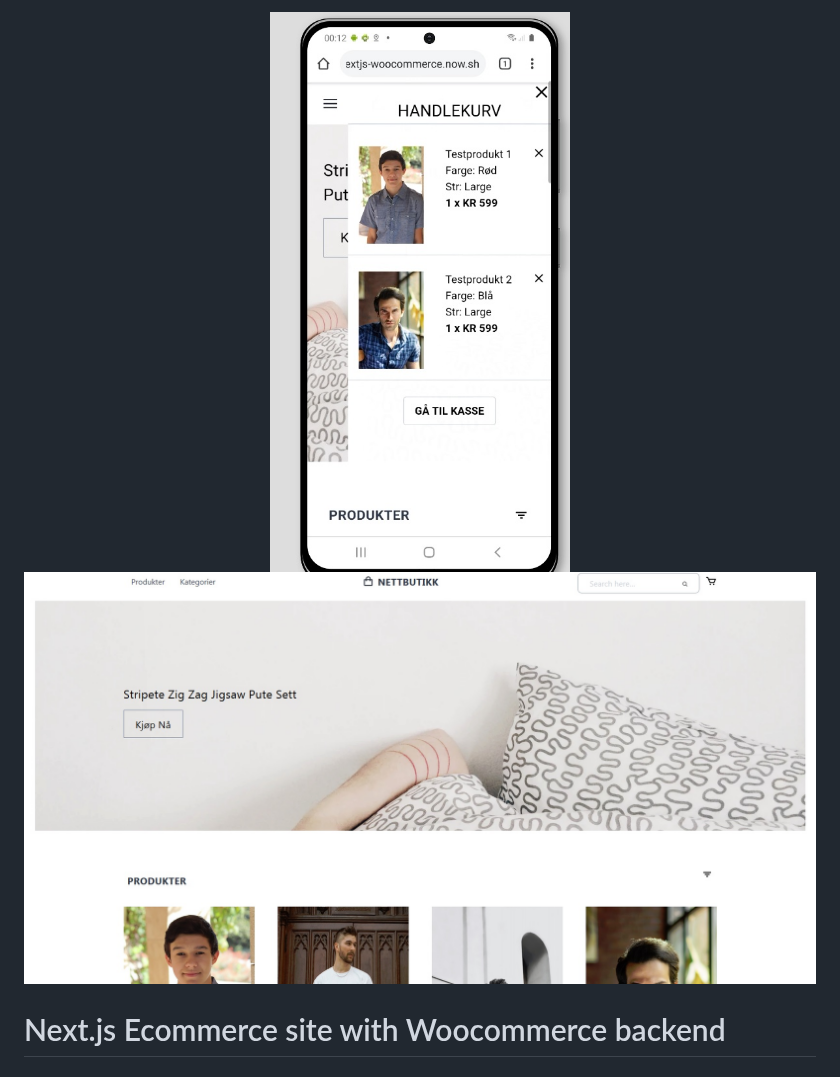
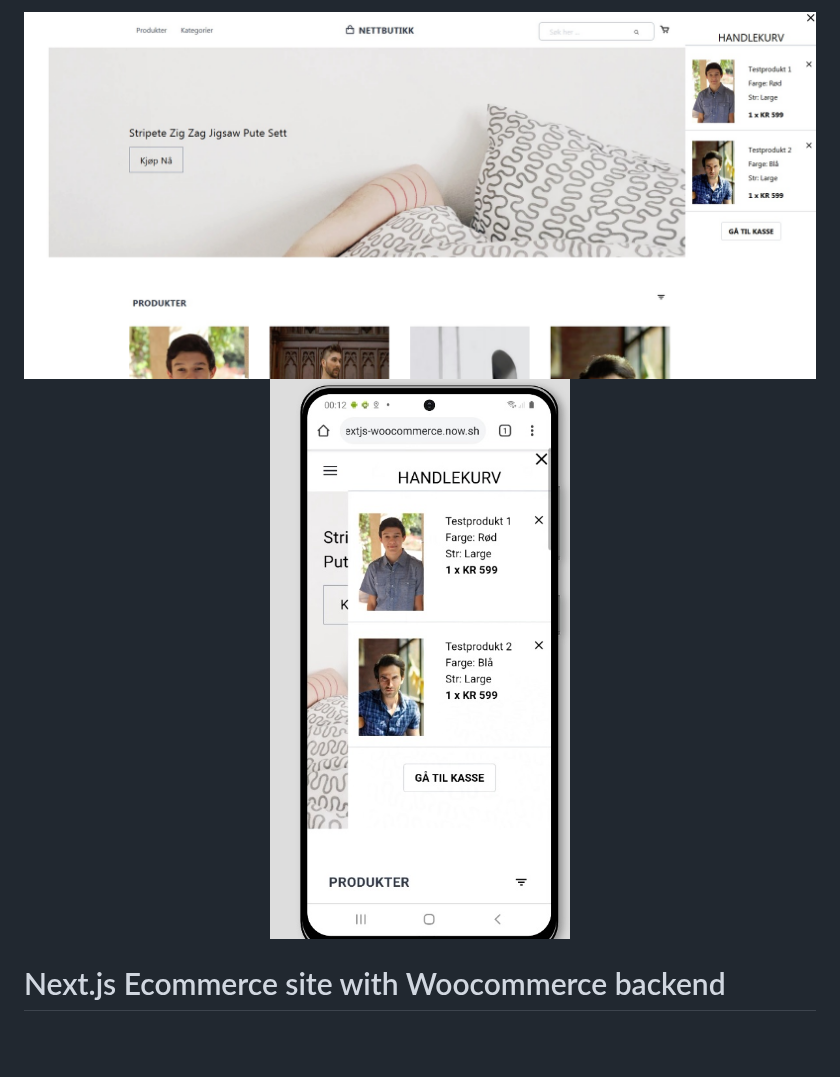
Before and after one commit to w3bdesign/nextjs-woocommerce, a Markdown page: README.md, the part around the change. Rendered like a GitHub page; pictures changed too: screenshot1.jpg (added), screenshot3.jpg (deleted); blank space fills up the shorter version.

Commit message:
Update screenshots

```diff
--- a/README.md
+++ b/README.md
@@ -1,7 +1,7 @@
 <p align="center">
-<img src="https://github.com/w3bdesign/nextjs-woocommerce/blob/master/screenshot2.jpg?" alt="Screenshot 1"/>
+<img src="https://github.com/w3bdesign/nextjs-woocommerce/blob/master/screenshot1.jpg?" alt="Screenshot 1"/>
 <br />
-<img src="https://github.com/w3bdesign/nextjs-woocommerce/blob/master/screenshot3.jpg?" alt="Screenshot 2"/>
+<img src="https://github.com/w3bdesign/nextjs-woocommerce/blob/master/screenshot2.jpg?" alt="Screenshot 2"/>
 </p>
 
 # Next.js Ecommerce site with Woocommerce backend
```
